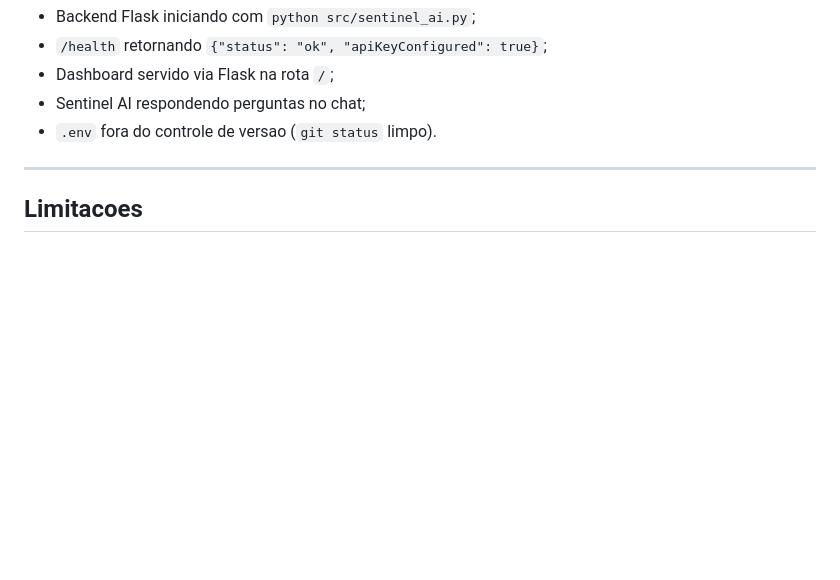
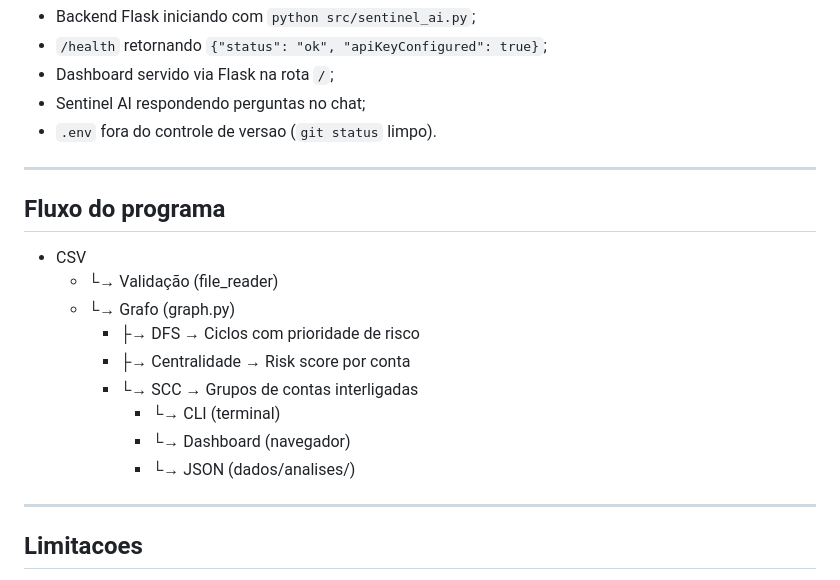
Before and after one commit to 1s4ntos/NodeWatch, a Markdown page: README.md, the part around the change. Rendered like a GitHub page; blank space fills up the shorter version.

Commit message:
docs: adição do fluxo do programa

```diff
--- a/README.md
+++ b/README.md
@@ -315,6 +315,20 @@ O projeto foi validado com:
 
 ---
 
+## Fluxo do programa
+
+- CSV
+  - └→ Validação (file_reader)
+  - └→ Grafo (graph.py)
+    - ├→ DFS          → Ciclos com prioridade de risco
+    - ├→ Centralidade → Risk score por conta
+    - └→ SCC          → Grupos de contas interligadas
+      - └→ CLI (terminal)
+      - └→ Dashboard (navegador)
+      - └→ JSON (dados/analises/)
+
+---
+
 ## Limitacoes
 
 - MVP academico — nao e um sistema de producao;
```
